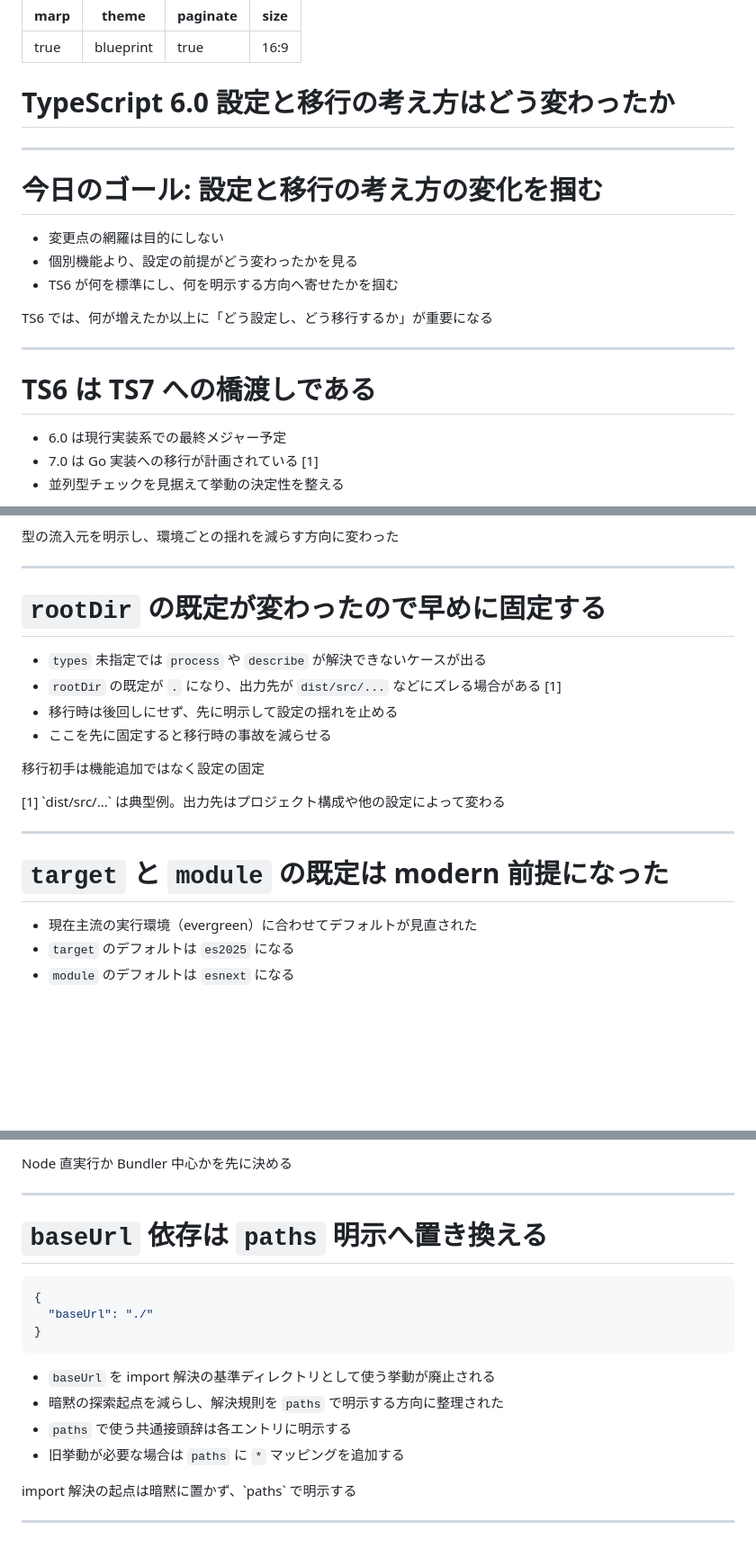
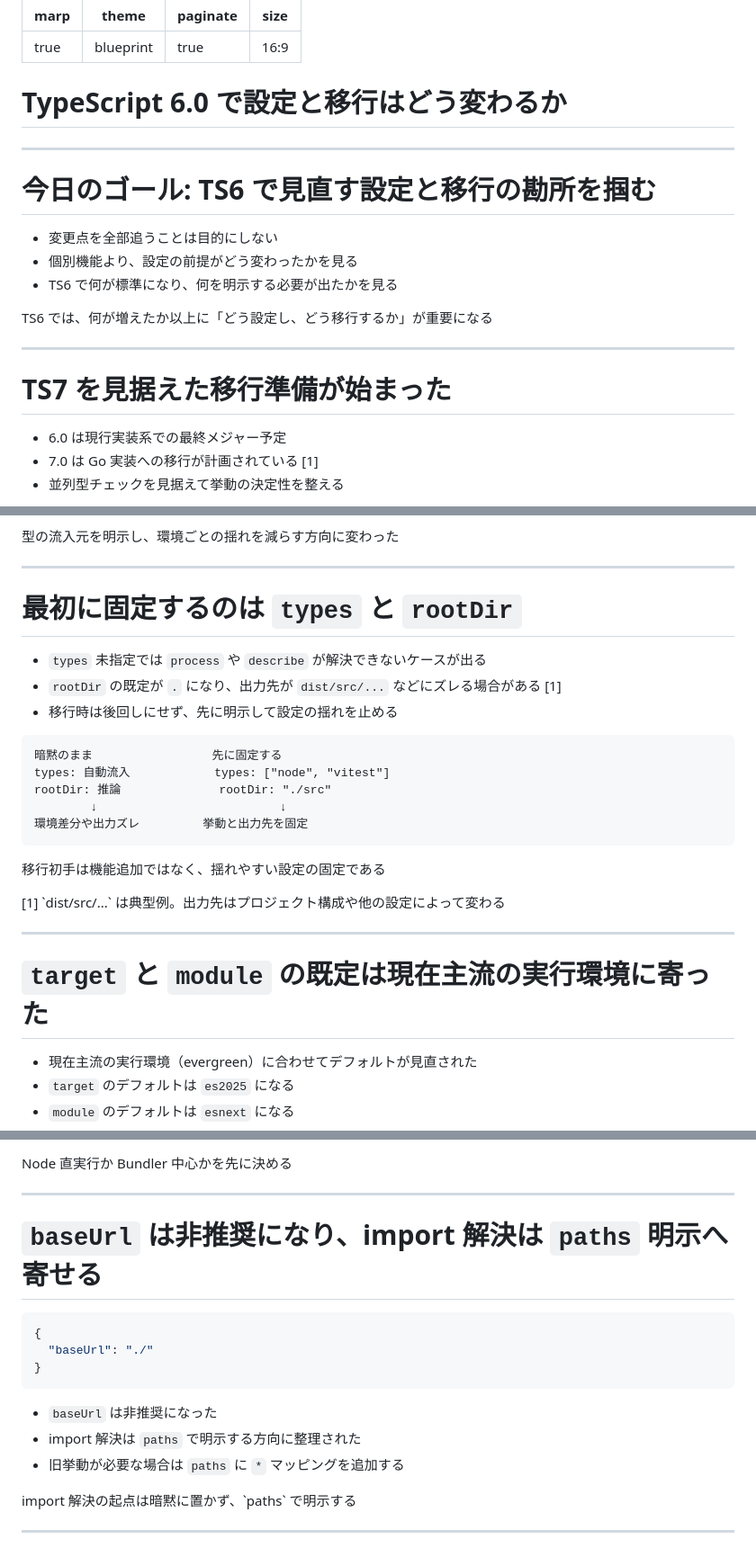
Before and after one commit to yamazaki-yuki-23/presentations, a Markdown page: 2026/ts-6.0/slides.md, 3 parts joined by grey strips. Shown at 90% size. Drawn GitHub-style; blank space fills up the shorter version.

````diff
--- a/2026/ts-6.0/slides.md
+++ b/2026/ts-6.0/slides.md
@@ -7,17 +7,17 @@ size: 16:9
 
 <!-- slide: 1 -->
 <!-- _class: lead -->
-# TypeScript 6.0 設定と移行の考え方はどう変わったか
+# TypeScript 6.0 で設定と移行はどう変わるか
 
 ---
 
 <!-- slide: 2 -->
 <!-- _class: calm -->
-# 今日のゴール: 設定と移行の考え方の変化を掴む
+# 今日のゴール: TS6 で見直す設定と移行の勘所を掴む
 
-- 変更点の網羅は目的にしない
+- 変更点を全部追うことは目的にしない
 - 個別機能より、設定の前提がどう変わったかを見る
-- TS6 が何を標準にし、何を明示する方向へ寄せたかを掴む
+- TS6 で何が標準になり、何を明示する必要が出たかを見る
 
 <p class="conclusion">TS6 では、何が増えたか以上に「どう設定し、どう移行するか」が重要になる</p>
 
@@ -25,7 +25,7 @@ size: 16:9
 
 <!-- slide: 3 -->
 <!-- _class: calm -->
-# TS6 は TS7 への橋渡しである
+# TS7 を見据えた移行準備が始まった
 
 - 6.0 は現行実装系での最終メジャー予定
 - 7.0 は Go 実装への移行が計画されている <span class="note-ref">[1]</span>
@@ -88,21 +88,28 @@ size: 16:9
 
 <!-- slide: 7 -->
 <!-- _class: calm -->
-# `rootDir` の既定が変わったので早めに固定する
+# 最初に固定するのは `types` と `rootDir`
 
 - `types` 未指定では `process` や `describe` が解決できないケースが出る
 - `rootDir` の既定が `.` になり、出力先が `dist/src/...` などにズレる場合がある <span class="note-ref">[1]</span>
 - 移行時は後回しにせず、先に明示して設定の揺れを止める
-- ここを先に固定すると移行時の事故を減らせる
 
-<p class="conclusion">移行初手は機能追加ではなく設定の固定</p>
+```text
+暗黙のまま                 先に固定する
+types: 自動流入            types: ["node", "vitest"]
+rootDir: 推論              rootDir: "./src"
+        ↓                          ↓
+環境差分や出力ズレ         挙動と出力先を固定
+```
+
+<p class="conclusion">移行初手は機能追加ではなく、揺れやすい設定の固定である</p>
 
 <p class="note">[1] `dist/src/...` は典型例。出力先はプロジェクト構成や他の設定によって変わる</p>
 
 ---
 
 <!-- slide: 8 -->
-# `target` と `module` の既定は modern 前提になった
+# `target` と `module` の既定は現在主流の実行環境に寄った
 
 - 現在主流の実行環境（evergreen）に合わせてデフォルトが見直された
 - `target` のデフォルトは `es2025` になる
@@ -127,7 +134,7 @@ size: 16:9
 ---
 
 <!-- slide: 10 -->
-# `baseUrl` 依存は `paths` 明示へ置き換える
+# `baseUrl` は非推奨になり、import 解決は `paths` 明示へ寄せる
 
 ```json
 {
@@ -135,9 +142,8 @@ size: 16:9
 }
 ```
 
-- `baseUrl` を import 解決の基準ディレクトリとして使う挙動が廃止される
-- 暗黙の探索起点を減らし、解決規則を `paths` で明示する方向に整理された
-- `paths` で使う共通接頭辞は各エントリに明示する
+- `baseUrl` は非推奨になった
+- import 解決は `paths` で明示する方向に整理された
 - 旧挙動が必要な場合は `paths` に `*` マッピングを追加する
 
 <p class="conclusion">import 解決の起点は暗黙に置かず、`paths` で明示する</p>
````
Also changed, not shown: other parts of 2026/ts-6.0/slides.md (+26 -18 lines).
